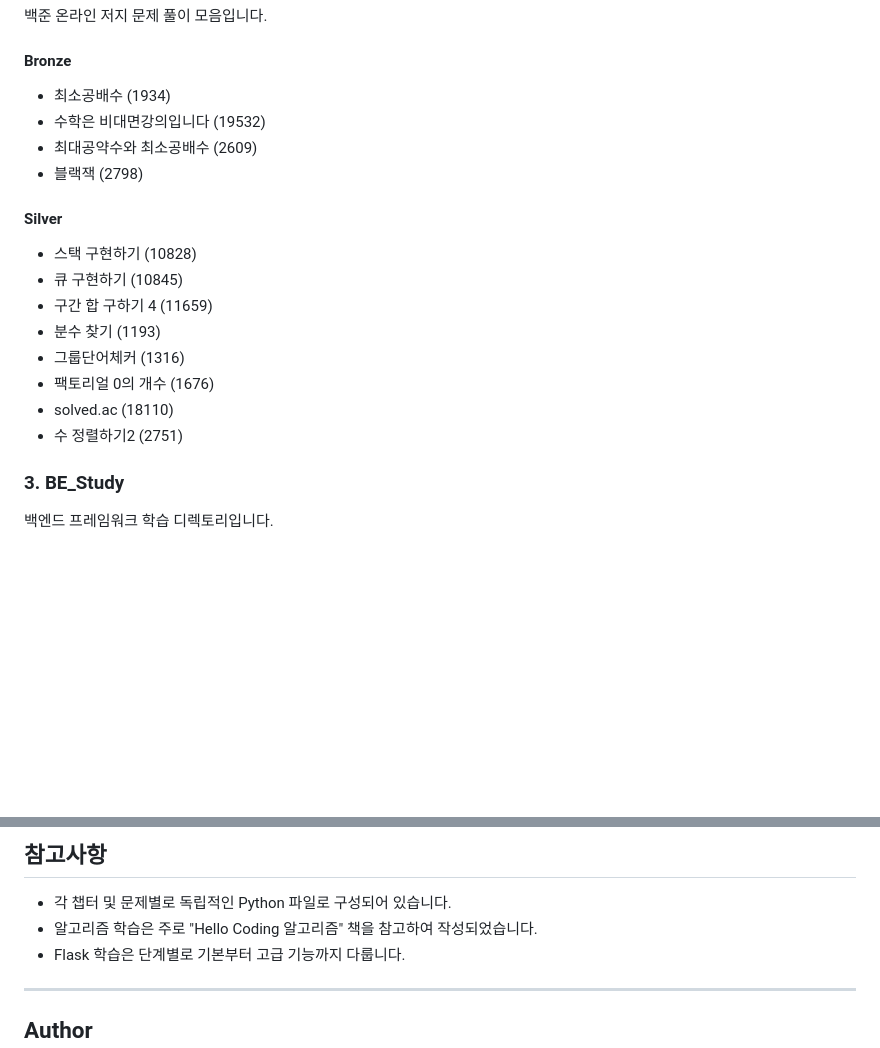
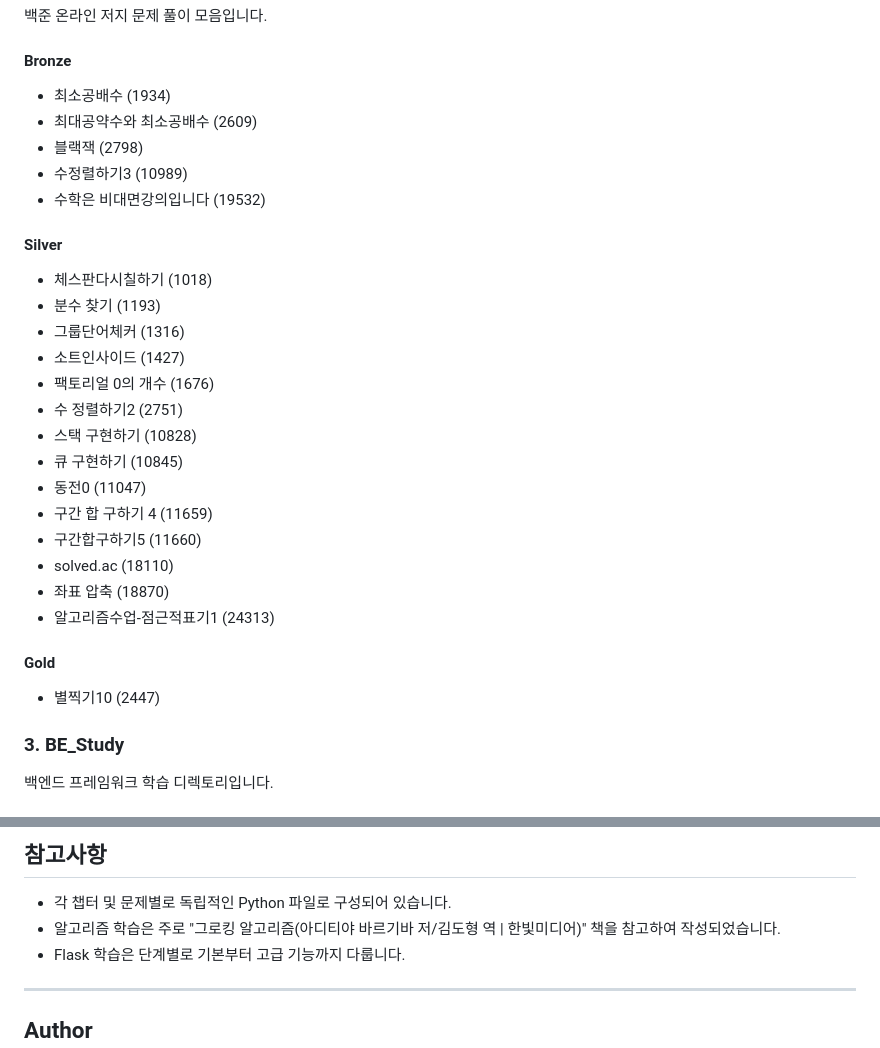
Before and after one commit to KUCSEPotato/Study_Develop, a Markdown page: readme.md, 2 parts joined by grey strips. GitHub-like rendering; blank space fills up the shorter version.

```diff
--- a/readme.md
+++ b/readme.md
@@ -25,19 +25,29 @@
 
 #### Bronze
 - 최소공배수 (1934)
-- 수학은 비대면강의입니다 (19532)
 - 최대공약수와 최소공배수 (2609)
 - 블랙잭 (2798)
+- 수정렬하기3 (10989)
+- 수학은 비대면강의입니다 (19532)
 
 #### Silver
+- 체스판다시칠하기 (1018)
+- 분수 찾기 (1193)
+- 그룹단어체커 (1316)
+- 소트인사이드 (1427)
+- 팩토리얼 0의 개수 (1676)
+- 수 정렬하기2 (2751)
 - 스택 구현하기 (10828)
 - 큐 구현하기 (10845)
+- 동전0 (11047)
 - 구간 합 구하기 4 (11659)
-- 분수 찾기 (1193)
-- 그룹단어체커 (1316)
-- 팩토리얼 0의 개수 (1676)
+- 구간합구하기5 (11660)
 - solved.ac (18110)
-- 수 정렬하기2 (2751)
+- 좌표 압축 (18870)
+- 알고리즘수업-점근적표기1 (24313)
+
+#### Gold
+- 별찍기10 (2447)
 
 ### 3. BE_Study
 백엔드 프레임워크 학습 디렉토리입니다.
@@ -100,7 +110,7 @@ pip install flask fastapi uvicorn
 ## 참고사항
 
 - 각 챕터 및 문제별로 독립적인 Python 파일로 구성되어 있습니다.
-- 알고리즘 학습은 주로 "Hello Coding 알고리즘" 책을 참고하여 작성되었습니다.
+- 알고리즘 학습은 주로 "그로킹 알고리즘(아디티야 바르기바 저/김도형 역 | 한빛미디어)" 책을 참고하여 작성되었습니다.
 - Flask 학습은 단계별로 기본부터 고급 기능까지 다룹니다.
 
 ---
```
